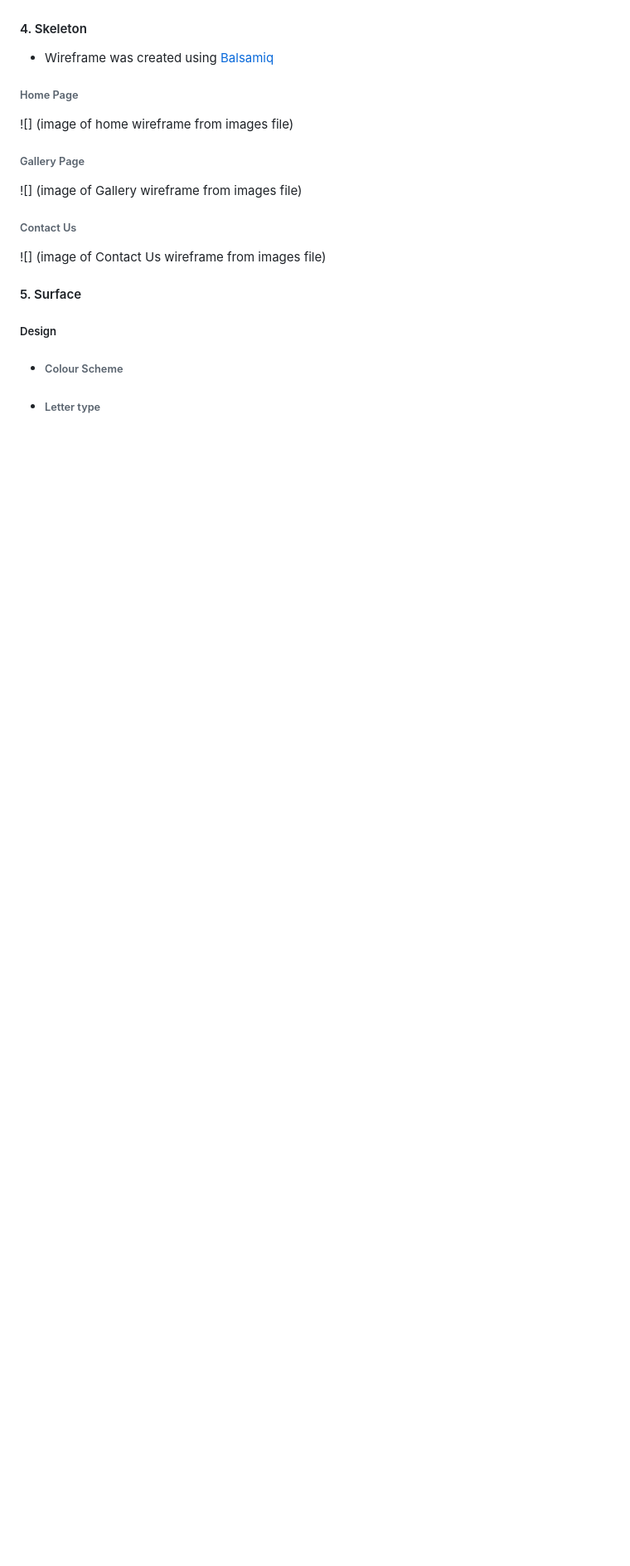
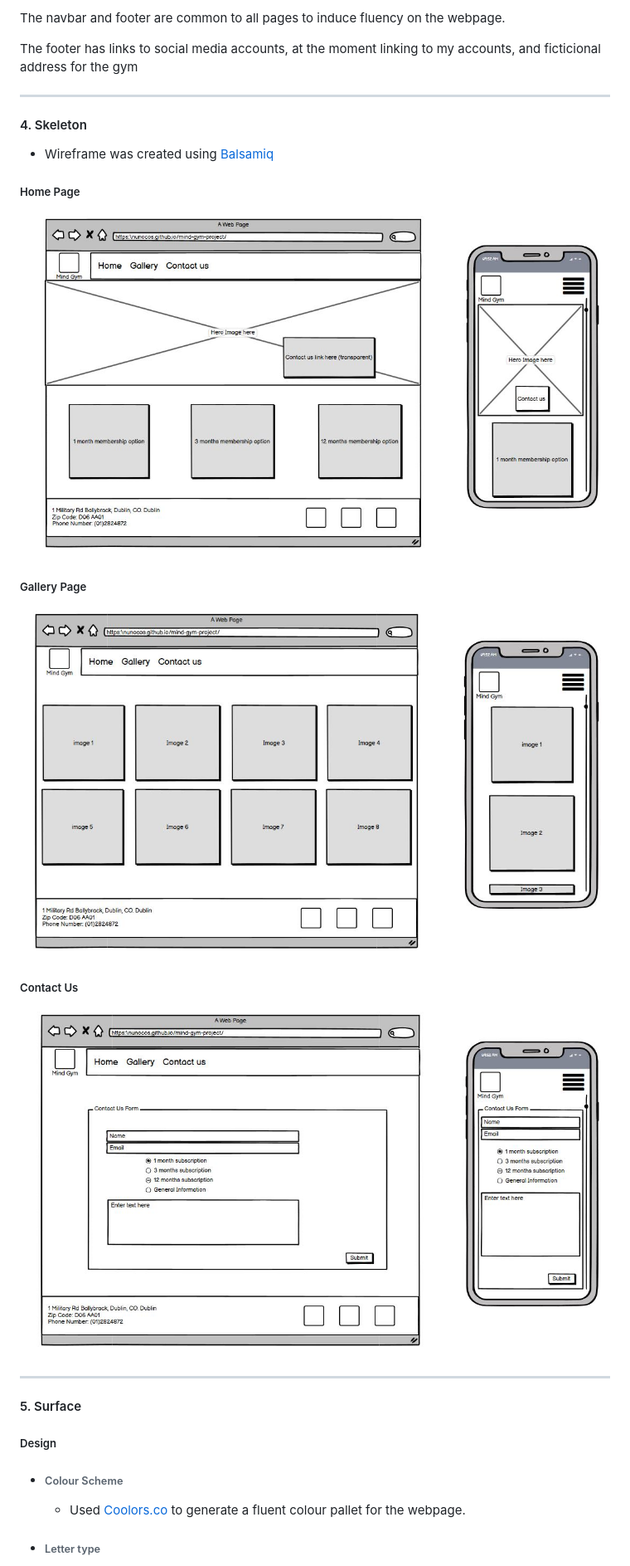
Before and after one commit to Code-Institute-Submissions/Mind-Gym-Project, a Markdown page: README.md, the part around the change printed below. Shown: that part at 83% size. GitHub-like rendering; pictures changed too: assets/images/Contactform.JPG (added), assets/images/Gallery.JPG (added), assets/images/Home.JPG (added); blank space fills up the shorter version.

Commit message:
Working on readme file

```diff
--- a/README.md
+++ b/README.md
@@ -49,25 +72,32 @@ This website is designed to have an approach that induces calm, hence I opt for
 
+The navbar and footer are common to all pages to induce fluency on the webpage.
+
+The footer has links to social media accounts, at the moment linking to my accounts, and ficticional address for the gym
+
+---
 #### 4. Skeleton
 
 * Wireframe was created using [Balsamiq](https://balsamiq.com/)
 
-###### Home Page
+##### Home Page
 
-![] (image of home wireframe from images file)
+![](assets/images/Home.JPG)
 
-###### Gallery Page
+##### Gallery Page
 
-![] (image of Gallery wireframe from images file)
+![](assets/images/Gallery.JPG)
 
-###### Contact Us
+##### Contact Us
 
-![] (image of Contact Us wireframe from images file)
+![](assets/images/Contactform.JPG)
+
+---
 
 #### 5. Surface
 
 ##### Design
 
 * ###### Colour Scheme
-
+    * Used [Coolors.co](https://coolors.co/) to generate a fluent colour pallet for the webpage.
 
 * ###### Letter type
```
Also changed, not shown: other parts of README.md (+74 -12 lines), 2 other files.
